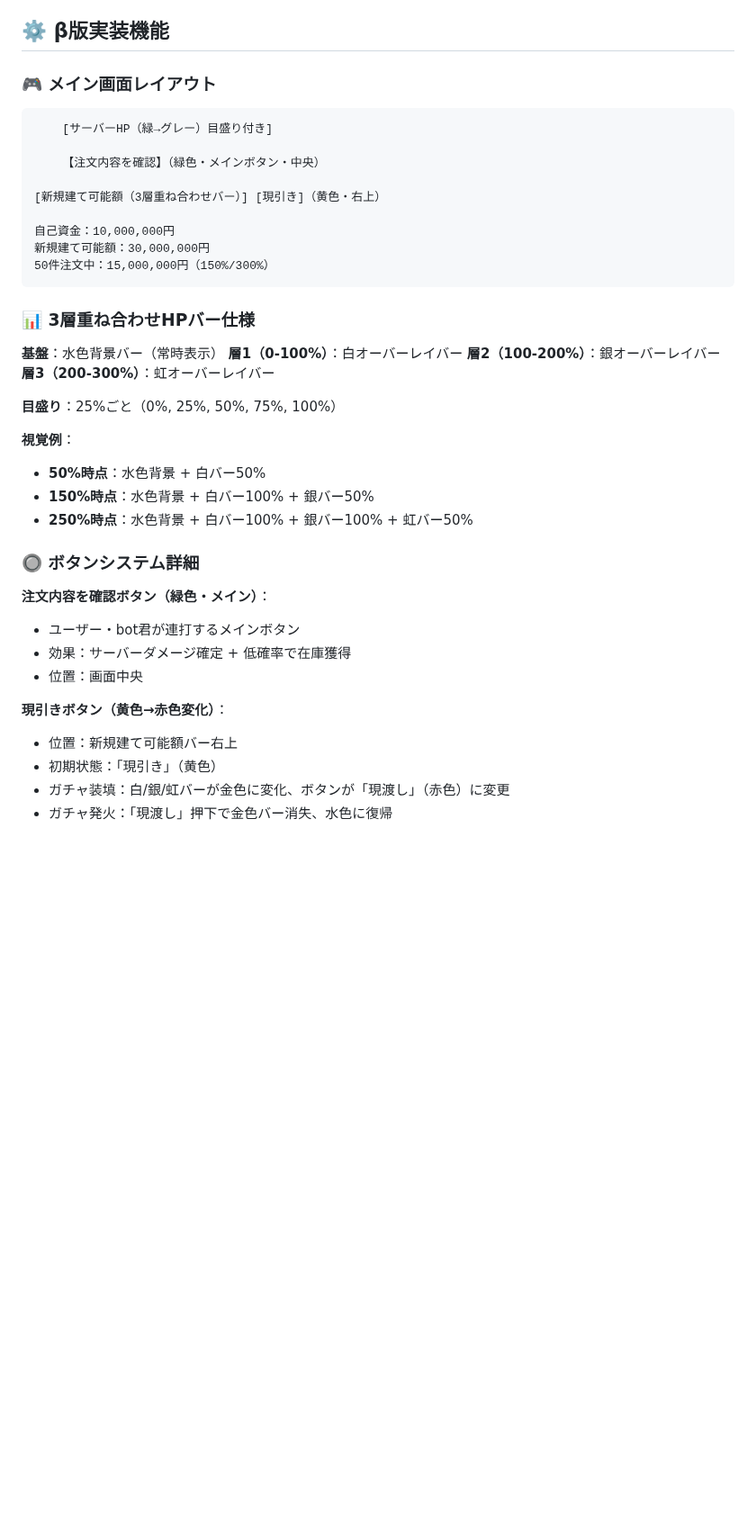
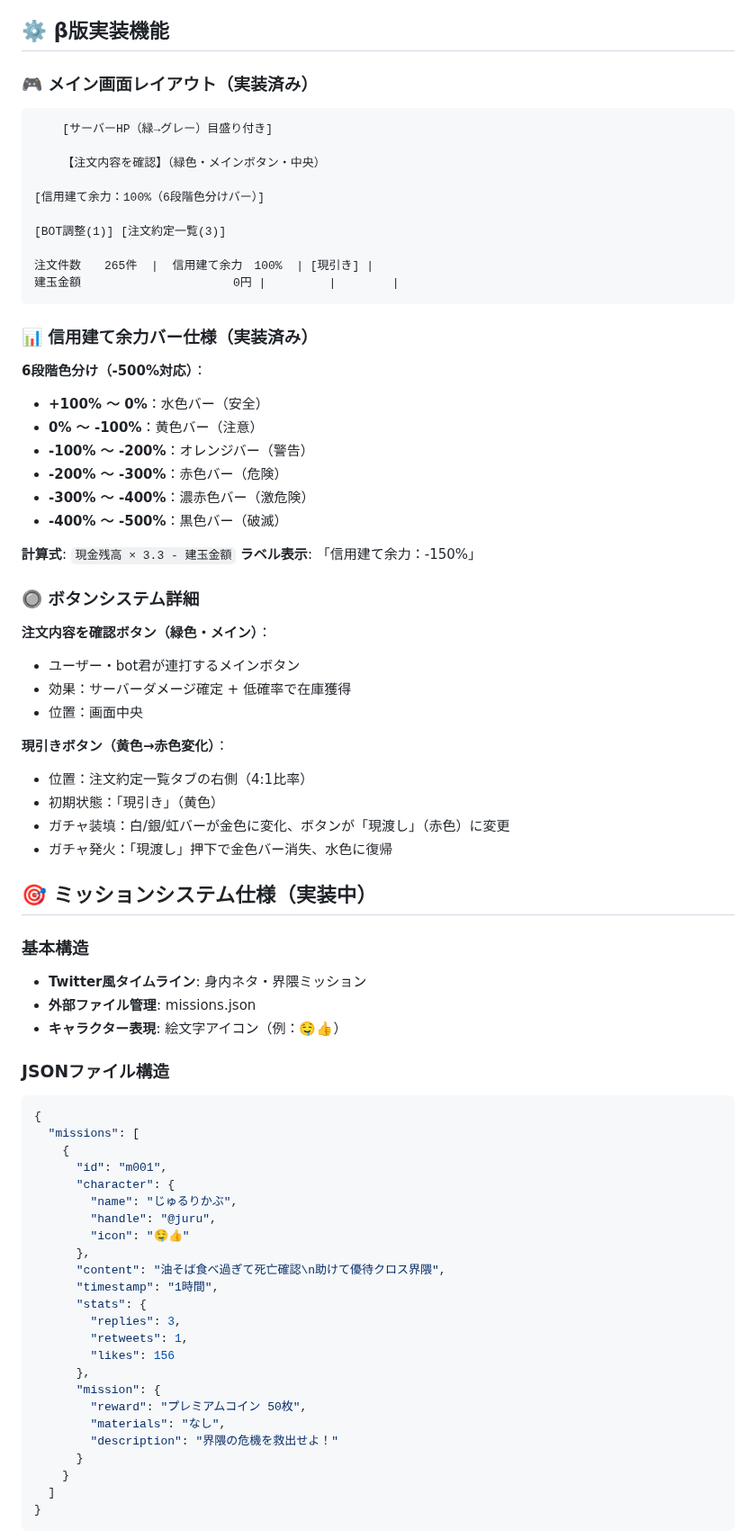
Before and after one commit to tomochi-pure/yutai-x, a Markdown page: docs/game-concept.md, the part around one of its changes. Shown at 90% size. Rendered like a GitHub page; blank space fills up the shorter version.

````diff
--- a/docs/game-concept.md
+++ b/docs/game-concept.md
@@ -57,31 +79,31 @@
 
 ## ⚙️ β版実装機能
 
-### 🎮 メイン画面レイアウト
+### 🎮 メイン画面レイアウト（実装済み）
 ```
     [サーバーHP（緑→グレー）目盛り付き]
 
     【注文内容を確認】（緑色・メインボタン・中央）
 
-[新規建て可能額（3層重ね合わせバー）] [現引き]（黄色・右上）
+[信用建て余力：100%（6段階色分けバー）]
 
-自己資金：10,000,000円
-新規建て可能額：30,000,000円
-50件注文中：15,000,000円（150%/300%）
+[BOT調整(1)] [注文約定一覧(3)]
+
+注文件数　　265件  |  信用建て余力　100%  | [現引き] |
+建玉金額　　　　　　　　　　　　　0円 |         |        |
 ```
 
-### 📊 3層重ね合わせHPバー仕様
-**基盤**：水色背景バー（常時表示）
-**層1（0-100%）**：白オーバーレイバー
-**層2（100-200%）**：銀オーバーレイバー
-**層3（200-300%）**：虹オーバーレイバー
+### 📊 信用建て余力バー仕様（実装済み）
+**6段階色分け（-500%対応）**：
+- **+100% ～ 0%**：水色バー（安全）
+- **0% ～ -100%**：黄色バー（注意）
+- **-100% ～ -200%**：オレンジバー（警告）
+- **-200% ～ -300%**：赤色バー（危険）
+- **-300% ～ -400%**：濃赤色バー（激危険）
+- **-400% ～ -500%**：黒色バー（破滅）
 
-**目盛り**：25%ごと（0%, 25%, 50%, 75%, 100%）
-
-**視覚例**：
-- **50%時点**：水色背景 + 白バー50%
-- **150%時点**：水色背景 + 白バー100% + 銀バー50%
-- **250%時点**：水色背景 + 白バー100% + 銀バー100% + 虹バー50%
+**計算式**: `現金残高 × 3.3 - 建玉金額`
+**ラベル表示**: 「信用建て余力：-150%」
 
 ### 🔘 ボタンシステム詳細
 
@@ -91,7 +113,43 @@
 - 位置：画面中央
 
 **現引きボタン（黄色→赤色変化）**：
-- 位置：新規建て可能額バー右上
+- 位置：注文約定一覧タブの右側（4:1比率）
 - 初期状態：「現引き」（黄色）
 - ガチャ装填：白/銀/虹バーが金色に変化、ボタンが「現渡し」（赤色）に変更
 - ガチャ発火：「現渡し」押下で金色バー消失、水色に復帰
+
+## 🎯 ミッションシステム仕様（実装中）
+
+### 基本構造
+- **Twitter風タイムライン**: 身内ネタ・界隈ミッション
+- **外部ファイル管理**: missions.json
+- **キャラクター表現**: 絵文字アイコン（例：🤤👍）
+
+### JSONファイル構造
+```json
+{
+  "missions": [
+    {
+      "id": "m001",
+      "character": {
+        "name": "じゅるりかぶ",
+        "handle": "@juru",
+        "icon": "🤤👍"
+      },
+      "content": "油そば食べ過ぎて死亡確認\n助けて優待クロス界隈",
+      "timestamp": "1時間",
+      "stats": {
+        "replies": 3,
+        "retweets": 1,
+        "likes": 156
+      },
+      "mission": {
+        "reward": "プレミアムコイン 50枚",
+        "materials": "なし",
+        "description": "界隈の危機を救出せよ！"
+      }
+    }
+  ]
+}
+```
+
````
Also changed, not shown: other parts of docs/game-concept.md (+86 -189 lines).
